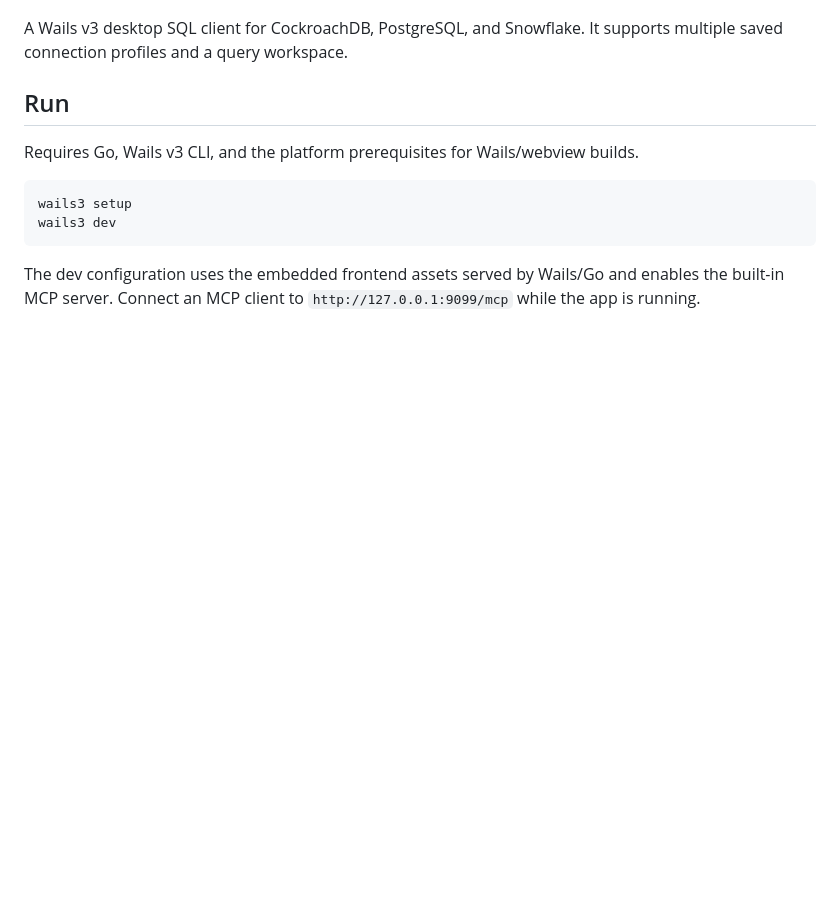
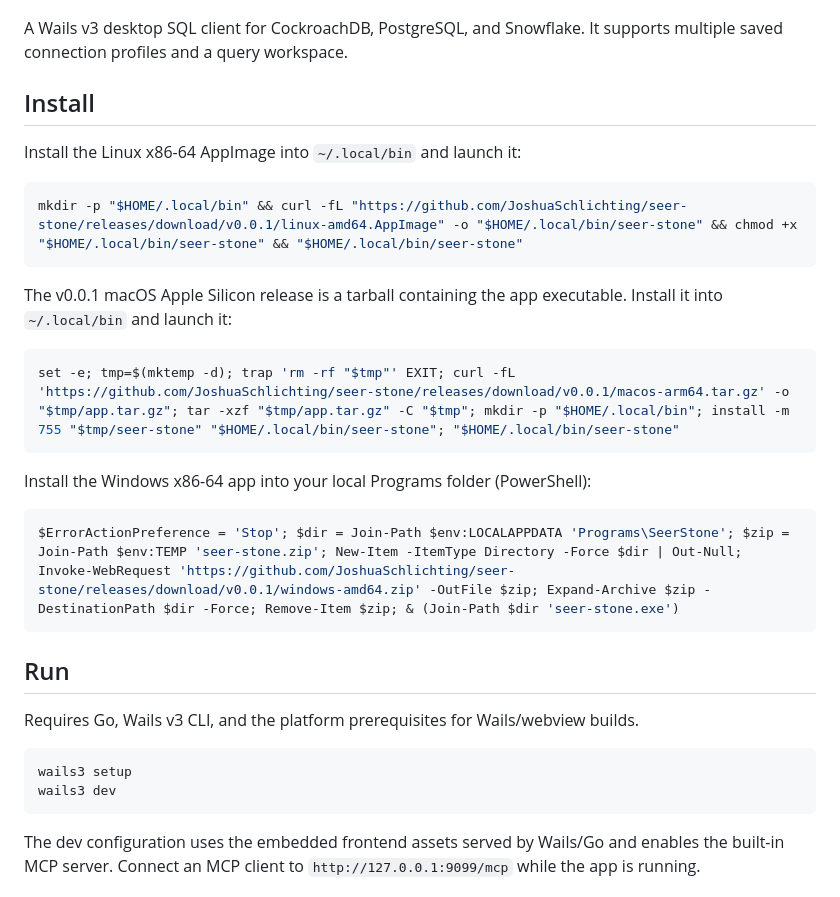
Before and after one commit to JoshuaSchlichting/seer-stone, a Markdown page: README.md, the part around the change. Drawn GitHub-style; blank space fills up the shorter version.

Commit message:
Document installation instructions for Linux, macOS, and Windows

````diff
--- a/README.md
+++ b/README.md
@@ -3,6 +3,26 @@
 <p align="center"><img src="frontend/assets/seer-stone-logo.png" alt="Seer Stone logo" width="200"></p>
 
 A Wails v3 desktop SQL client for CockroachDB, PostgreSQL, and Snowflake. It supports multiple saved connection profiles and a query workspace.
+
+## Install
+
+Install the Linux x86-64 AppImage into `~/.local/bin` and launch it:
+
+```sh
+mkdir -p "$HOME/.local/bin" && curl -fL "https://github.com/JoshuaSchlichting/seer-stone/releases/download/v0.0.1/linux-amd64.AppImage" -o "$HOME/.local/bin/seer-stone" && chmod +x "$HOME/.local/bin/seer-stone" && "$HOME/.local/bin/seer-stone"
+```
+
+The v0.0.1 macOS Apple Silicon release is a tarball containing the app executable. Install it into `~/.local/bin` and launch it:
+
+```zsh
+set -e; tmp=$(mktemp -d); trap 'rm -rf "$tmp"' EXIT; curl -fL 'https://github.com/JoshuaSchlichting/seer-stone/releases/download/v0.0.1/macos-arm64.tar.gz' -o "$tmp/app.tar.gz"; tar -xzf "$tmp/app.tar.gz" -C "$tmp"; mkdir -p "$HOME/.local/bin"; install -m 755 "$tmp/seer-stone" "$HOME/.local/bin/seer-stone"; "$HOME/.local/bin/seer-stone"
+```
+
+Install the Windows x86-64 app into your local Programs folder (PowerShell):
+
+```powershell
+$ErrorActionPreference = 'Stop'; $dir = Join-Path $env:LOCALAPPDATA 'Programs\SeerStone'; $zip = Join-Path $env:TEMP 'seer-stone.zip'; New-Item -ItemType Directory -Force $dir | Out-Null; Invoke-WebRequest 'https://github.com/JoshuaSchlichting/seer-stone/releases/download/v0.0.1/windows-amd64.zip' -OutFile $zip; Expand-Archive $zip -DestinationPath $dir -Force; Remove-Item $zip; & (Join-Path $dir 'seer-stone.exe')
+```
 
 ## Run
 
````
